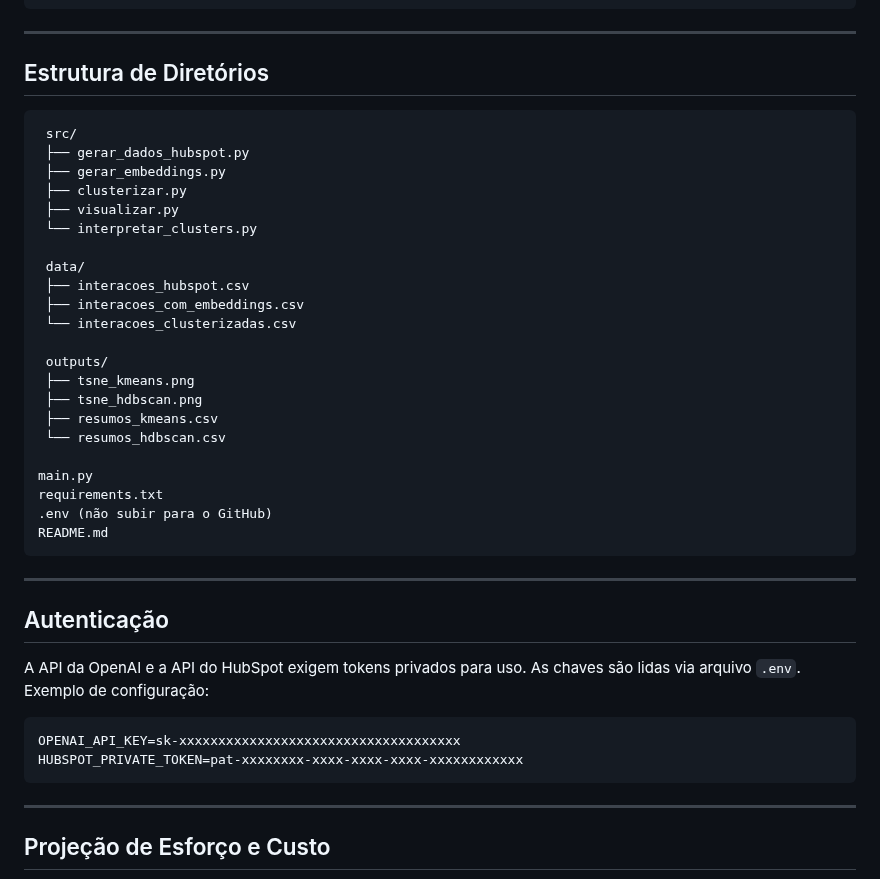
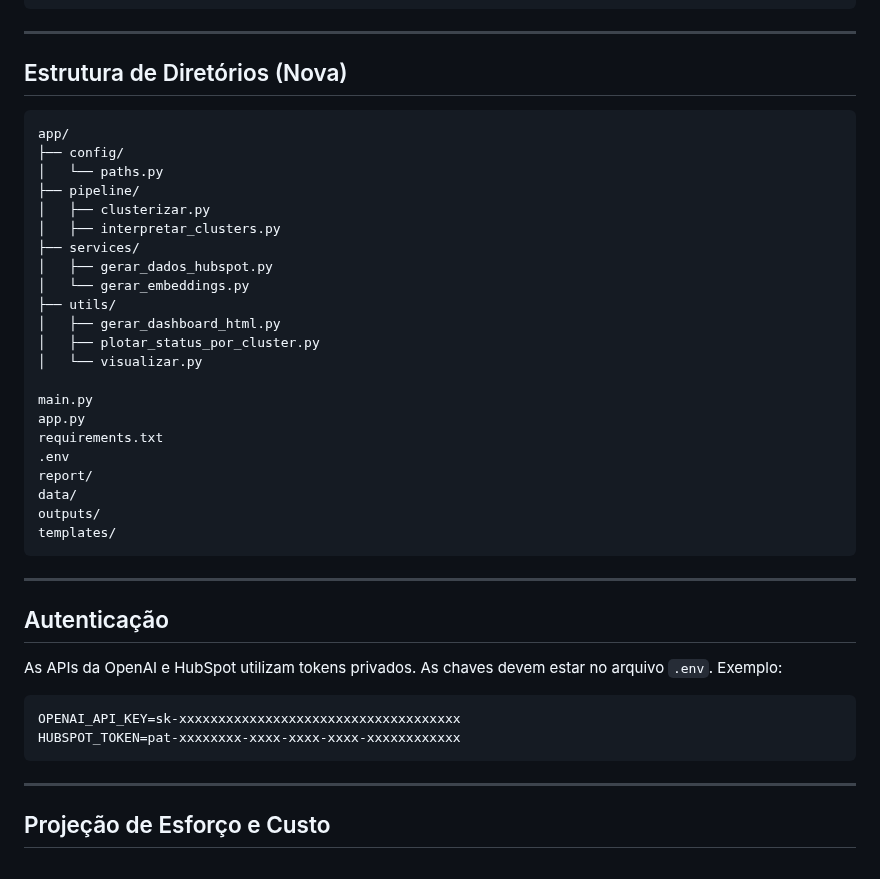
Before and after one commit to eriksonrds/mvp-ia-comercial, a Markdown page: README.md, the part around the change. Drawn GitHub-style.

Commit message:
Refatoração completa da estrutura do projeto, modularização, padronização PEP8, pipeline integrado e dashboard final

````diff
--- a/README.md
+++ b/README.md
@@ -53,42 +53,42 @@ O pipeline implementado neste projeto realiza:
 
 ---
 
-## Estrutura de Diretórios
+## Estrutura de Diretórios (Nova)
 
 ```
- src/
- ├── gerar_dados_hubspot.py
- ├── gerar_embeddings.py
- ├── clusterizar.py
- ├── visualizar.py
- └── interpretar_clusters.py
-
- data/
- ├── interacoes_hubspot.csv
- ├── interacoes_com_embeddings.csv
- └── interacoes_clusterizadas.csv
-
- outputs/
- ├── tsne_kmeans.png
- ├── tsne_hdbscan.png
- ├── resumos_kmeans.csv
- └── resumos_hdbscan.csv
+app/
+├── config/
+│   └── paths.py
+├── pipeline/
+│   ├── clusterizar.py
+│   ├── interpretar_clusters.py
+├── services/
+│   ├── gerar_dados_hubspot.py
+│   └── gerar_embeddings.py
+├── utils/
+│   ├── gerar_dashboard_html.py
+│   ├── plotar_status_por_cluster.py
+│   └── visualizar.py
 
 main.py
+app.py
 requirements.txt
-.env (não subir para o GitHub)
-README.md
+.env
+report/
+data/
+outputs/
+templates/
 ```
 
 ---
 
 ## Autenticação
 
-A API da OpenAI e a API do HubSpot exigem tokens privados para uso. As chaves são lidas via arquivo `.env`. Exemplo de configuração:
+As APIs da OpenAI e HubSpot utilizam tokens privados. As chaves devem estar no arquivo `.env`. Exemplo:
 
 ```
 OPENAI_API_KEY=sk-xxxxxxxxxxxxxxxxxxxxxxxxxxxxxxxxxxxx
-HUBSPOT_PRIVATE_TOKEN=pat-xxxxxxxx-xxxx-xxxx-xxxx-xxxxxxxxxxxx
+HUBSPOT_TOKEN=pat-xxxxxxxx-xxxx-xxxx-xxxx-xxxxxxxxxxxx
 ```
 
 ---
````
